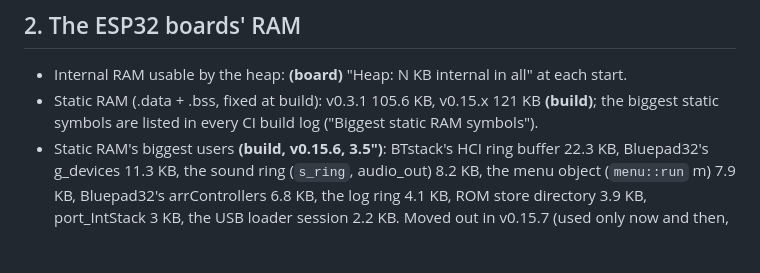
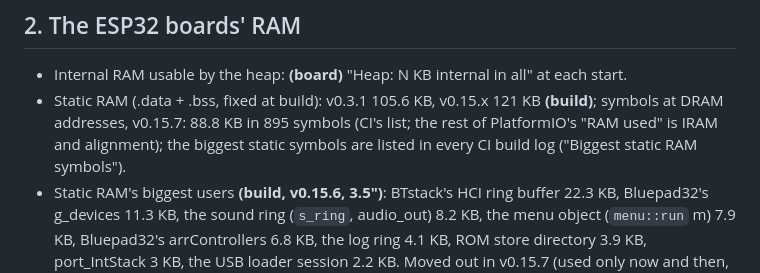
Before and after one commit to tomtombombadil/CYD-Classic-Arcade, a Markdown page: docs/MEMORY.md, the part around the change. GitHub-like rendering; blank space fills up the shorter version.

Commit message:
docs/MEMORY.md: v0.15.7's static DRAM total (88.8 KB)
Co-Authored-By: Claude Opus 5.5 <noreply@anthropic.com>
Claude-Session: https://claude.ai/code/session_01LYerMsUZxguRrm9znCSNFt

```diff
--- a/docs/MEMORY.md
+++ b/docs/MEMORY.md
@@ -60,7 +60,9 @@ Robotron / Defender 51.9) or one of Qix's 32 KB halves.
 - Internal RAM usable by the heap: **(board)** "Heap: N KB internal in
   all" at each start.
 - Static RAM (.data + .bss, fixed at build): v0.3.1 105.6 KB, v0.15.x
-  121 KB **(build)**; the biggest static symbols are listed in every CI
+  121 KB **(build)**; symbols at DRAM addresses, v0.15.7: 88.8 KB in 895
+  symbols (CI's list; the rest of PlatformIO's "RAM used" is IRAM and
+  alignment); the biggest static symbols are listed in every CI
   build log ("Biggest static RAM symbols").
 - Static RAM's biggest users **(build, v0.15.6, 3.5")**: BTstack's HCI
   ring buffer 22.3 KB, Bluepad32's g_devices 11.3 KB, the sound ring
```
